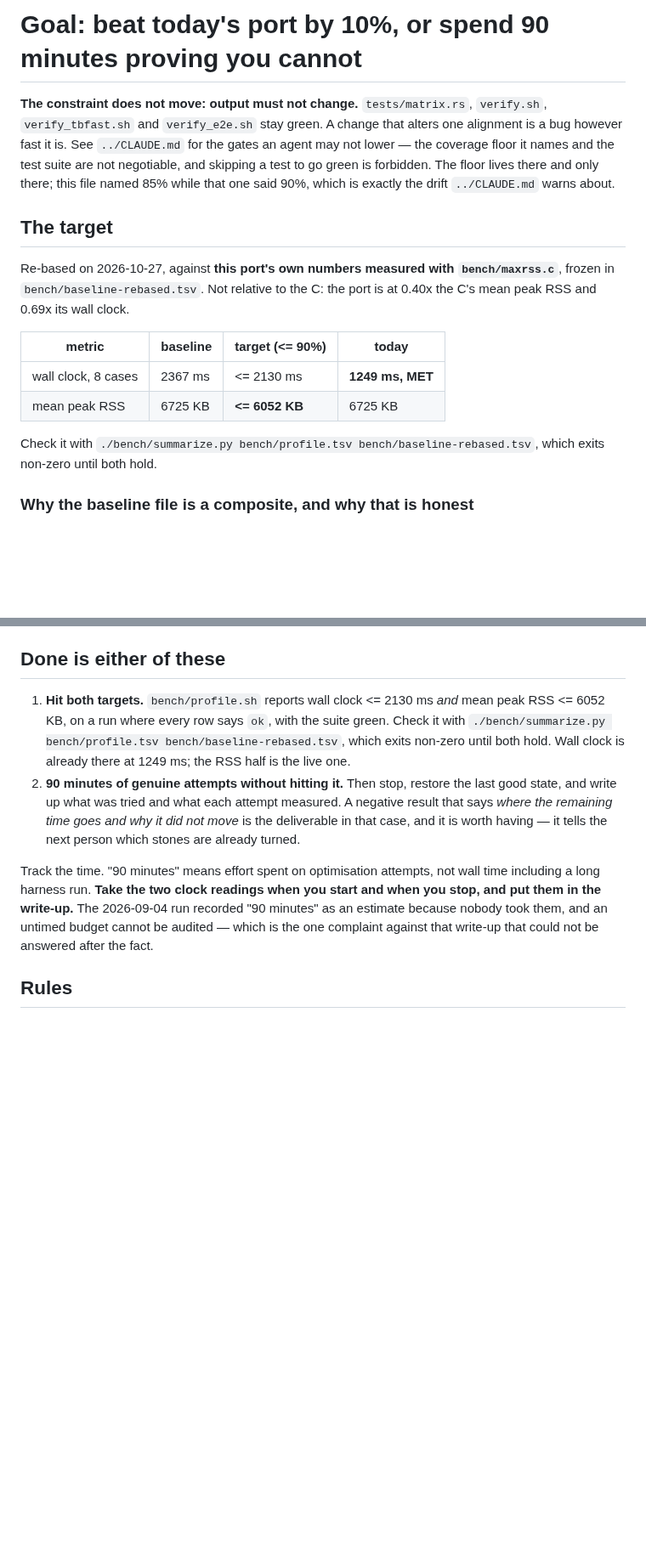
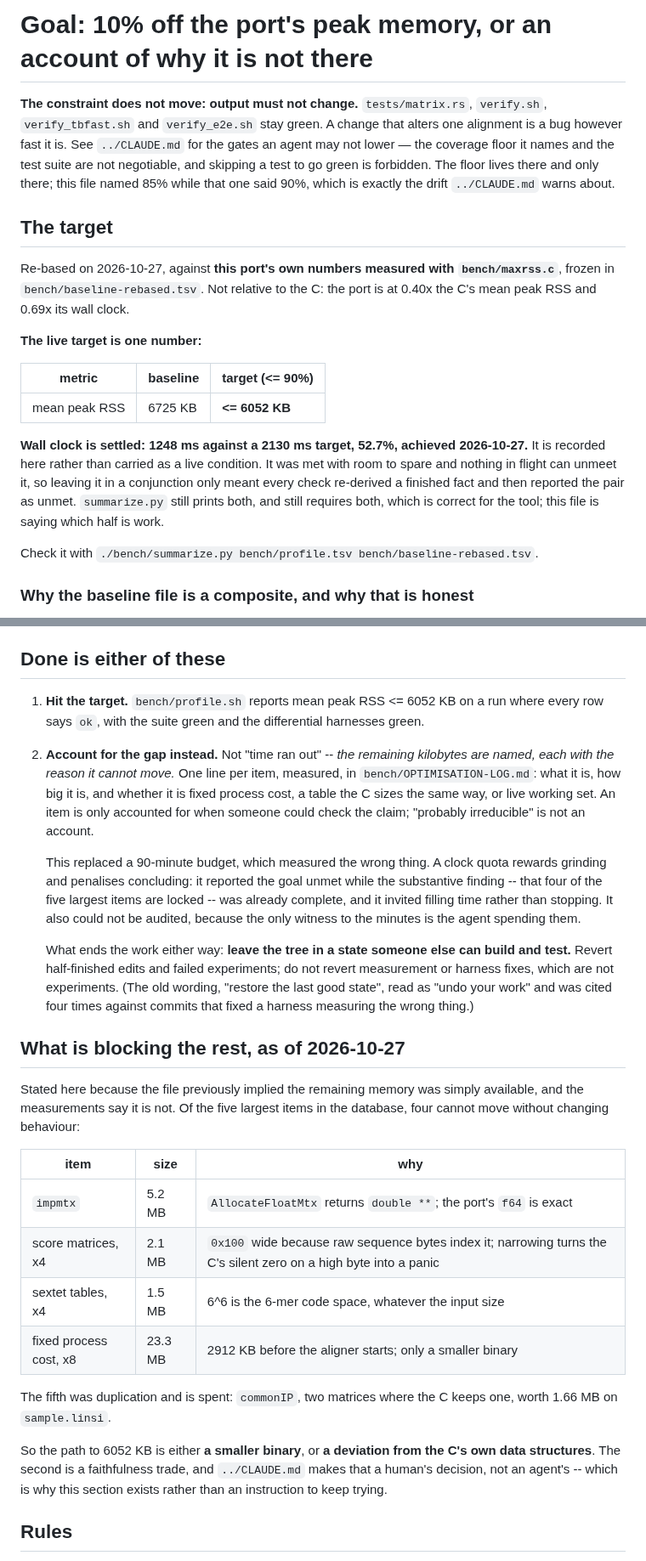
Before and after one commit to Provolut/mafft-oxide, a Markdown page: rust/GOAL.md, 2 parts joined by grey strips. Shown at 85% size. GitHub-like rendering; blank space fills up the shorter version.

Commit message:
GOAL.md: make the live target one number, and say what blocks it
Three changes, at the owner's direction. The 6052 KB number is untouched --
lowering it is the move the gates exist to prevent.

1. Wall clock is retired to a record: 1248 ms against 2130, 52.7%, achieved.
   It was met with room to spare and nothing in flight can unmeet it, so
   carrying it as a live condition only meant every check re-derived a finished
   fact and then reported the pair as unmet. summarize.py still requires both,
   which is right for the tool; the file now says which half is work.

2. The 90-minute budget is replaced by an account of the gap: the remaining
   kilobytes named, each with the measured reason it cannot move. A clock quota
   measured the wrong thing -- it rewards grinding and penalises concluding, it
   reported the goal unmet while the substantive finding was already complete,
   and it cannot be audited because the only witness to the minutes is the
   agent spending them.

3. "Restore the last good state" now says what it means: leave the tree
   buildable and testable, revert half-finished edits and failed experiments,
   do not revert measurement or harness fixes. The old wording read as "undo
   your work" and was cited four times against commits that fixed a harness
   which was measuring the wrong thing.

And a new section listing what blocks the rest, because the file implied the
memory was simply available and the measurements say otherwise. Four of the
five largest items cannot move without changing behaviour: impmtx (5.2 MB,
AllocateFloatMtx returns double **), the score matrices (2.1 MB, 0x100 wide
because raw bytes index them), the sextet tables (1.5 MB, 6^6 is the code
space) and 23.3 MB of fixed process cost. The fifth was duplication and is
spent. So the path to 6052 is a smaller binary or a deviation from the C's data
structures, and CLAUDE.md makes the second a human's call.

Co-Authored-By: Claude Opus 5 <noreply@anthropic.com>
Claude-Session: https://claude.ai/code/session_016WkqWr5G8gJhpFu45UP2jz

```diff
--- a/rust/GOAL.md
+++ b/rust/GOAL.md
@@ -1,4 +1,4 @@
-# Goal: beat today's port by 10%, or spend 90 minutes proving you cannot
+# Goal: 10% off the port's peak memory, or an account of why it is not there
 
 **The constraint does not move: output must not change.** `tests/matrix.rs`,
 `verify.sh`, `verify_tbfast.sh` and `verify_e2e.sh` stay green. A change that
@@ -14,14 +14,22 @@ Re-based on 2026-10-27, against **this port's own numbers measured with
 `bench/maxrss.c`**, frozen in `bench/baseline-rebased.tsv`. Not relative to the
 C: the port is at 0.40x the C's mean peak RSS and 0.69x its wall clock.
 
-| metric | baseline | target (<= 90%) | today |
-|---|---|---|---|
-| wall clock, 8 cases | 2367 ms | <= 2130 ms | **1249 ms, MET** |
-| mean peak RSS | 6725 KB | **<= 6052 KB** | 6725 KB |
+**The live target is one number:**
+
+| metric | baseline | target (<= 90%) |
+|---|---|---|
+| mean peak RSS | 6725 KB | **<= 6052 KB** |
+
+**Wall clock is settled: 1248 ms against a 2130 ms target, 52.7%, achieved
+2026-10-27.** It is recorded here rather than carried as a live condition. It
+was met with room to spare and nothing in flight can unmeet it, so leaving it
+in a conjunction only meant every check re-derived a finished fact and then
+reported the pair as unmet. `summarize.py` still prints both, and still
+requires both, which is correct for the tool; this file is saying which half is
+work.
 
 Check it with
-`./bench/summarize.py bench/profile.tsv bench/baseline-rebased.tsv`, which
-exits non-zero until both hold.
+`./bench/summarize.py bench/profile.tsv bench/baseline-rebased.tsv`.
 
 ### Why the baseline file is a composite, and why that is honest
 
@@ -52,24 +60,50 @@ simultaneously there, 1,798,280 B each where the C shares one -- worth about
 
 ## Done is either of these
 
-1. **Hit both targets.** `bench/profile.sh` reports wall clock <= 2130 ms
-   *and* mean peak RSS <= 6052 KB, on a run where every row says `ok`, with
-   the suite green. Check it with
-   `./bench/summarize.py bench/profile.tsv bench/baseline-rebased.tsv`,
-   which exits non-zero until both hold. Wall clock is already there at
-   1249 ms; the RSS half is the live one.
-2. **90 minutes of genuine attempts without hitting it.** Then stop, restore
-   the last good state, and write up what was tried and what each attempt
-   measured. A negative result that says *where the remaining time goes and
-   why it did not move* is the deliverable in that case, and it is worth
-   having — it tells the next person which stones are already turned.
+1. **Hit the target.** `bench/profile.sh` reports mean peak RSS <= 6052 KB on a
+   run where every row says `ok`, with the suite green and the differential
+   harnesses green.
+2. **Account for the gap instead.** Not "time ran out" -- *the remaining
+   kilobytes are named, each with the reason it cannot move.* One line per
+   item, measured, in `bench/OPTIMISATION-LOG.md`: what it is, how big it is,
+   and whether it is fixed process cost, a table the C sizes the same way, or
+   live working set. An item is only accounted for when someone could check the
+   claim; "probably irreducible" is not an account.
 
-Track the time. "90 minutes" means effort spent on optimisation attempts, not
-wall time including a long harness run. **Take the two clock readings when you
-start and when you stop, and put them in the write-up.** The 2026-09-04 run
-recorded "90 minutes" as an estimate because nobody took them, and an untimed
-budget cannot be audited — which is the one complaint against that write-up
-that could not be answered after the fact.
+   This replaced a 90-minute budget, which measured the wrong thing. A clock
+   quota rewards grinding and penalises concluding: it reported the goal unmet
+   while the substantive finding -- that four of the five largest items are
+   locked -- was already complete, and it invited filling time rather than
+   stopping. It also could not be audited, because the only witness to the
+   minutes is the agent spending them.
+
+   What ends the work either way: **leave the tree in a state someone else can
+   build and test.** Revert half-finished edits and failed experiments; do not
+   revert measurement or harness fixes, which are not experiments. (The old
+   wording, "restore the last good state", read as "undo your work" and was
+   cited four times against commits that fixed a harness measuring the wrong
+   thing.)
+
+## What is blocking the rest, as of 2026-10-27
+
+Stated here because the file previously implied the remaining memory was simply
+available, and the measurements say it is not. Of the five largest items in the
+database, four cannot move without changing behaviour:
+
+| item | size | why |
+|---|---|---|
+| `impmtx` | 5.2 MB | `AllocateFloatMtx` returns `double **`; the port's `f64` is exact |
+| score matrices, x4 | 2.1 MB | `0x100` wide because raw sequence bytes index it; narrowing turns the C's silent zero on a high byte into a panic |
+| sextet tables, x4 | 1.5 MB | 6^6 is the 6-mer code space, whatever the input size |
+| fixed process cost, x8 | 23.3 MB | 2912 KB before the aligner starts; only a smaller binary |
+
+The fifth was duplication and is spent: `commonIP`, two matrices where the C
+keeps one, worth 1.66 MB on `sample.linsi`.
+
+So the path to 6052 KB is either **a smaller binary**, or **a deviation from
+the C's own data structures**. The second is a faithfulness trade, and
+`../CLAUDE.md` makes that a human's decision, not an agent's -- which is why
+this section exists rather than an instruction to keep trying.
 
 ## Rules
 
```
